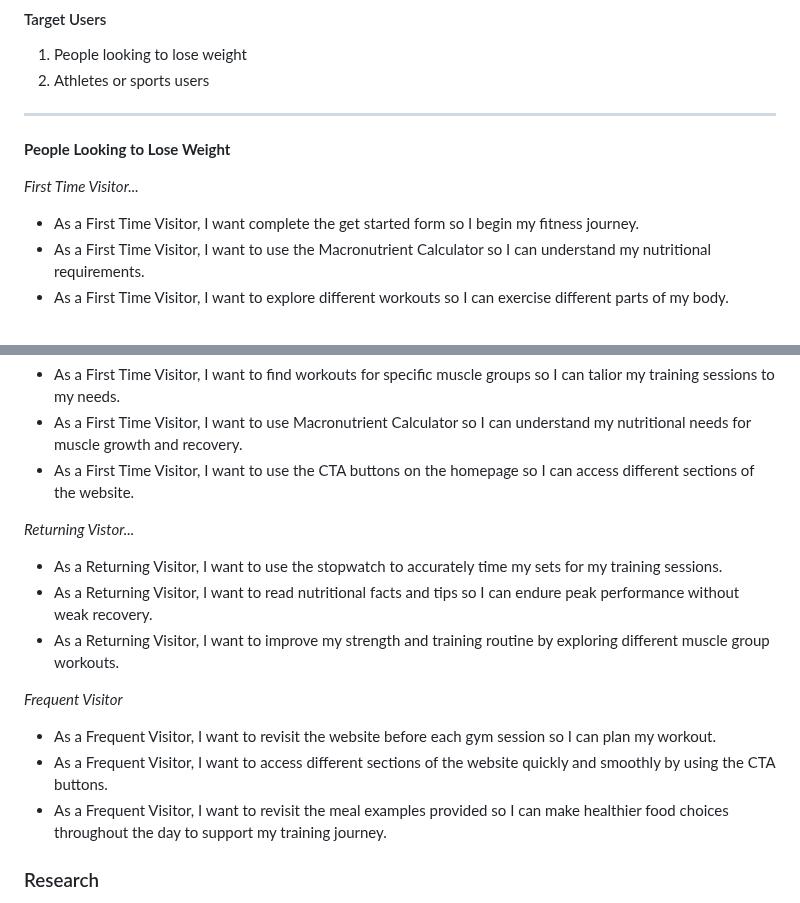
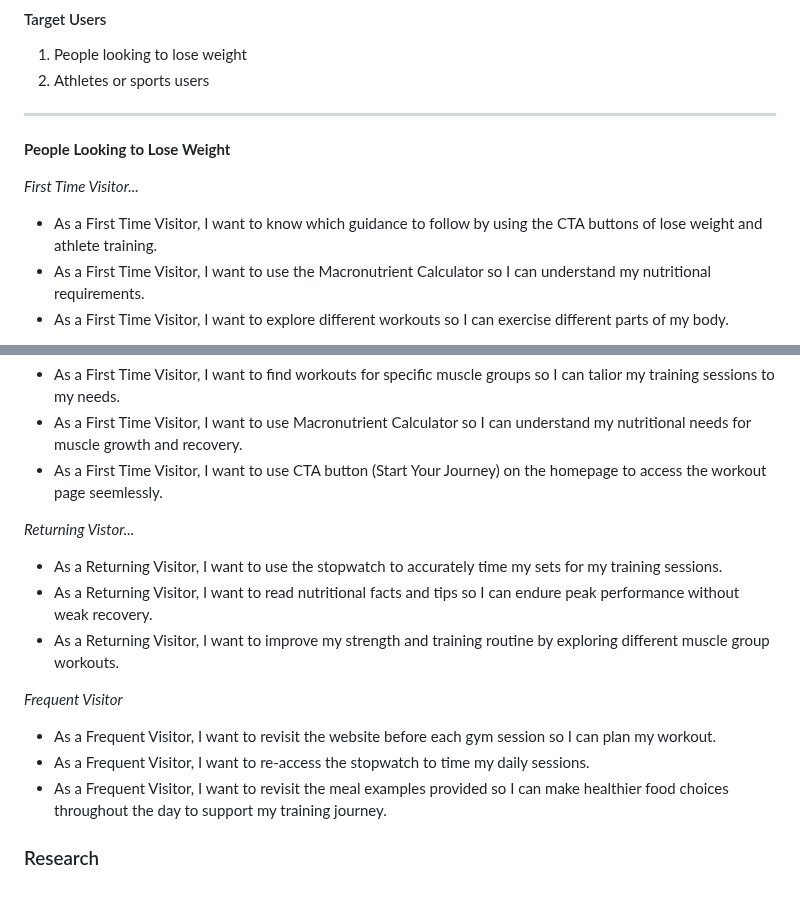
Before and after one commit to thanushsutharsan/fitforge-fitness-app, a Markdown page: README.md, 2 parts joined by grey strips. Rendered like a GitHub page.

Commit message:
docs: update the user stories in README.md file

```diff
--- a/README.md
+++ b/README.md
@@ -32,7 +32,7 @@ The webiste has been designed with clean mordern and user friendly layout to ens
 **People Looking to Lose Weight**
 
 *First Time Visitor...*
-- As a First Time Visitor, I want complete the get started form so I begin my fitness journey.
+- As a First Time Visitor, I want to know which guidance to follow by using the CTA buttons of lose weight and athlete training.
 - As a First Time Visitor, I want to use the Macronutrient Calculator so I can understand my nutritional requirements.
 - As a First Time Visitor, I want to explore different workouts so I can exercise different parts of my body.
 
@@ -52,7 +52,7 @@ The webiste has been designed with clean mordern and user friendly layout to ens
 *First Time Visitor...*
 - As a First Time Visitor, I want to find workouts for specific muscle groups so I can talior my training sessions to my needs.
 - As a First Time Visitor, I want to use Macronutrient Calculator so I can understand my nutritional needs for muscle growth and recovery.
-- As a First Time Visitor, I want to use the CTA buttons on the homepage so I can access different sections of the website.
+- As a First Time Visitor, I want to use CTA button (Start Your Journey) on the homepage to access the workout page seemlessly.
 
 *Returning Vistor...*
 - As a Returning Visitor, I want to use the stopwatch to accurately time my sets for my training sessions.
@@ -61,7 +61,7 @@ The webiste has been designed with clean mordern and user friendly layout to ens
 
 *Frequent Visitor*
 - As a Frequent Visitor, I want to revisit the website before each gym session so I can plan my workout.
-- As a Frequent Visitor, I want to access different sections of the website quickly and smoothly by using the CTA buttons.
+- As a Frequent Visitor, I want to re-access the stopwatch to time my daily sessions.
 - As a Frequent Visitor, I want to revisit the meal examples provided so I can make healthier food choices throughout the day to support my training journey.
 
 ### Research
```
